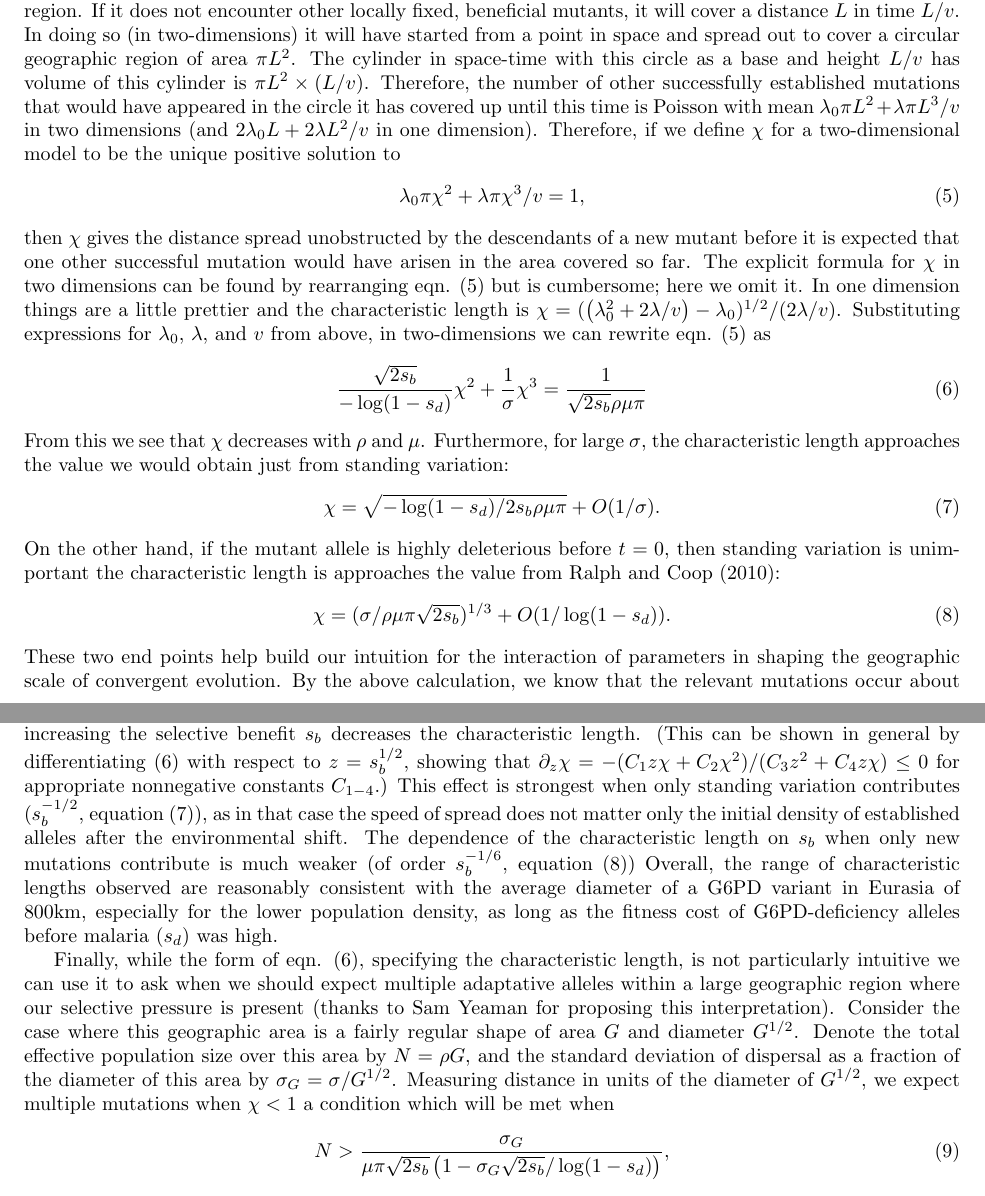
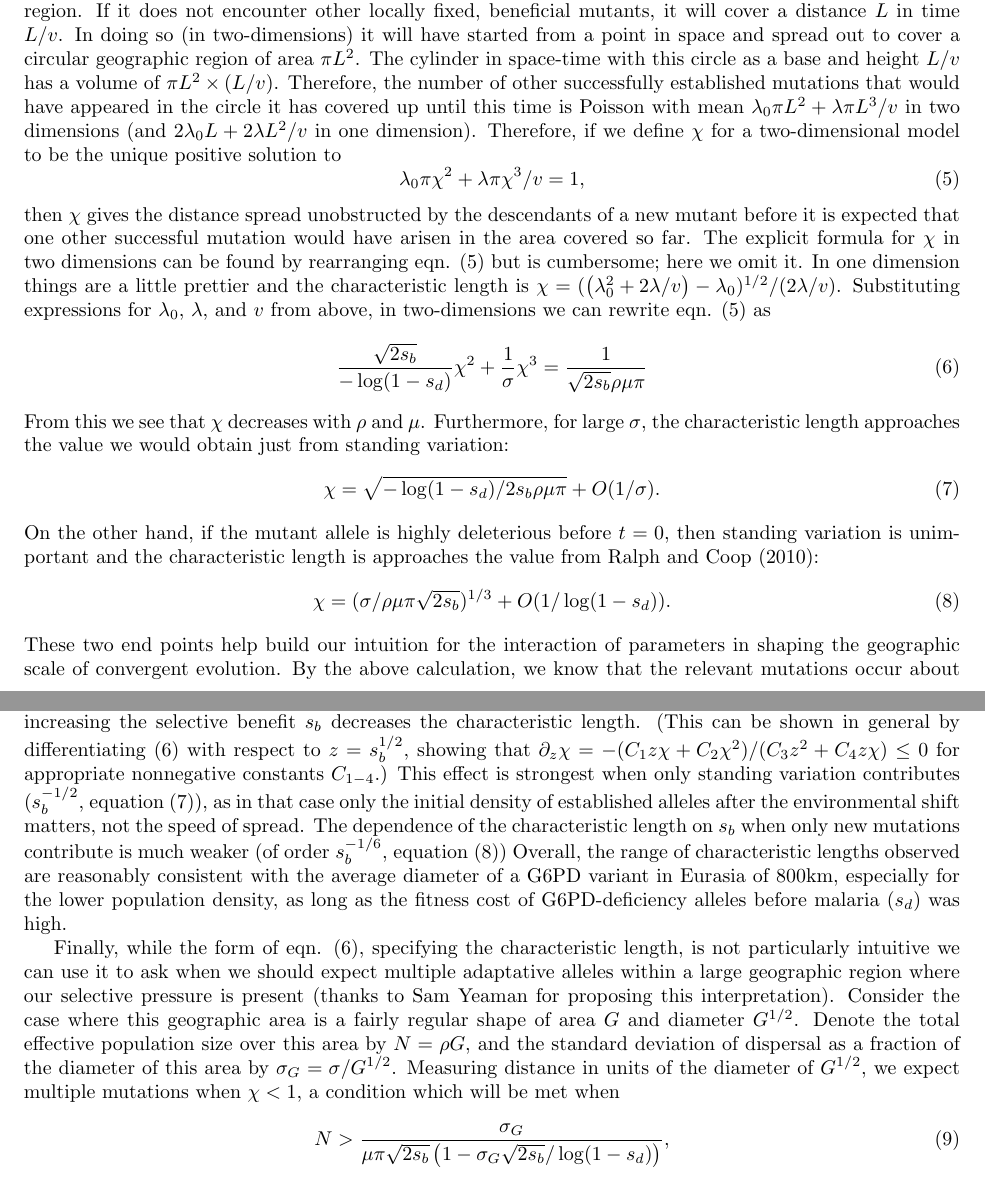
Before and after one commit to cooplab/standing_convergence, a LaTeX document (standing-variation-paper.tex): two parts of pages 6 and 7 of 22, joined at a grey line, cut so that both start at the same text. Compiled offline with pdfLaTeX; a missing bibliography style is replaced by a similar one.

Commit message:
minor grammar fixes from amnat

```diff
--- a/standing-variation-paper.tex
+++ b/standing-variation-paper.tex
@@ -517,7 +517,7 @@ If it does not encounter other locally fixed, beneficial mutants,
 it will cover a distance $L$ in time $L/v$. In doing so (in two-dimensions) it will have
 started from a point in space and spread out to cover a circular geographic region of area $\pi L^2$.
 The cylinder in space-time with this circle as a base and
-height $L/v$ has volume of this cylinder is $\pi L^2 \times (L/v)$.
+height $L/v$ has a volume of $\pi L^2 \times (L/v)$.
 Therefore, the number of other successfully established mutations that
 would have appeared in the circle it has covered up until this time is Poisson with mean
 $\lambda_0 \pi L^2 + \lambda \pi L^3 /v$ in two dimensions
@@ -547,7 +547,7 @@ the value we would obtain just from standing variation:
 \chi = \sqrt{ -\log(1-s_d) / 2 s_b \rho \mu \pi } + O(1/\sigma).
 \end{equation}
 On the other hand, if the mutant allele is highly deleterious before $t=0$,
-then standing variation is unimportant the characteristic length is approaches the value from \citet{ralphcoop2010}:
+then standing variation is unimportant and the characteristic length is approaches the value from \citet{ralphcoop2010}:
 \begin{equation} \label{eqn:chi_new}
 \chi = ( \sigma / \rho \mu \pi \sqrt{2 s_b} )^{1/3} + O(1/\log(1-s_d)).
 \end{equation}
@@ -598,8 +598,8 @@ The effect of helping locally establish alleles wins out, since increasing the s
  (This can be shown in general by differentiating \eqref{eqn:defines_chi} with respect to $z=s_b^{1/2}$,
 showing that $\partial_{z} \chi = - ( C_1 z \chi + C_2 \chi^2 )/(C_3 z^2 + C_4 z \chi ) \le 0$ for appropriate nonnegative constants $C_{1-4}$.)
 This effect is strongest when only standing variation contributes ($s_b^{-1/2}$, equation \eqref{eqn:chi_standing}),
-as in that case the speed of spread does not matter only the
-  initial density of established alleles after the environmental shift.
+as in that case only the initial density of established alleles after the environmental shift matters,
+not the speed of spread.
 The dependence of the characteristic length on $s_b$ when only new
 mutations contribute is much weaker (of order $s_b^{-1/6}$, equation \eqref{eqn:chi_new})
 Overall, the range of characteristic lengths observed are reasonably
@@ -618,8 +618,8 @@ shape of area $G$ and diameter $G^{1/2}$. Denote the total effective population
 over this area by $N = \rho G$, and the standard deviation of dispersal as a
 fraction of the diameter of this area by $\sigma_G  = \sigma/
 G^{1/2}$. Measuring distance in units of the diameter of $G^{1/2}$,
-we expect multiple mutations when $\chi<1$ a
-condition which will be met when
+we expect multiple mutations when $\chi<1$,
+a condition which will be met when
 \begin{equation}
 N > \frac{\sigma_G}{ \mu \pi \sqrt{2s_b} \left(1 -  \sigma_G \sqrt{2s_b} /\log (1-s_d) \right)},
 \end{equation}
```
